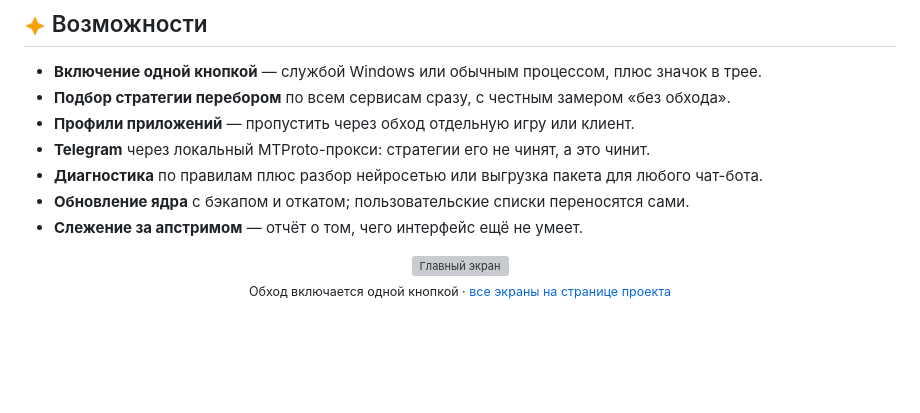
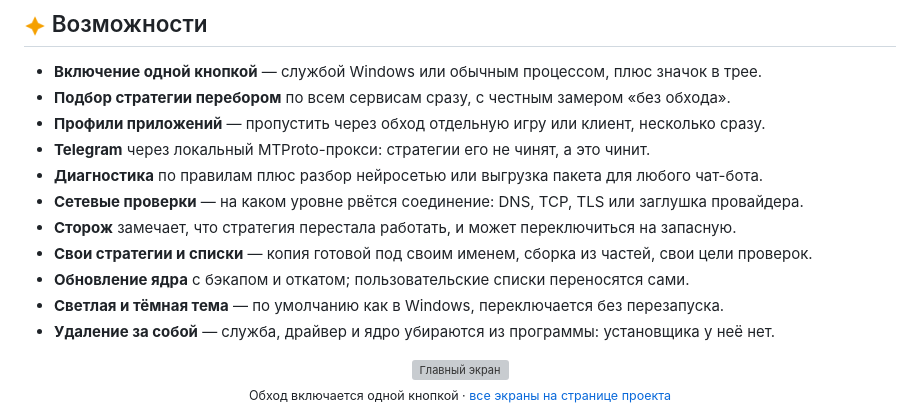
Before and after one commit to igorxmel/ZapretXmel, a Markdown page: README.md, the part around the change. GitHub-like rendering; blank space fills up the shorter version; grey boxes are pictures that could not be loaded.

Commit message:
docs: README не упоминал половину возможностей
Список возможностей описывал программу версии 0.1.21: с тех пор появились
сетевые проверки, сторож, свои стратегии, светлая тема, удаление за собой и
несколько профилей сразу. Человек, выбирающий между оболочками, судит ровно
по этому списку.

```diff
--- a/README.md
+++ b/README.md
@@ -63,11 +63,15 @@ that is where its users are. [Download the latest release](https://github.com/ig
 
 - **Включение одной кнопкой** — службой Windows или обычным процессом, плюс значок в трее.
 - **Подбор стратегии перебором** по всем сервисам сразу, с честным замером «без обхода».
-- **Профили приложений** — пропустить через обход отдельную игру или клиент.
+- **Профили приложений** — пропустить через обход отдельную игру или клиент, несколько сразу.
 - **Telegram** через локальный MTProto-прокси: стратегии его не чинят, а это чинит.
 - **Диагностика** по правилам плюс разбор нейросетью или выгрузка пакета для любого чат-бота.
+- **Сетевые проверки** — на каком уровне рвётся соединение: DNS, TCP, TLS или заглушка провайдера.
+- **Сторож** замечает, что стратегия перестала работать, и может переключиться на запасную.
+- **Свои стратегии и списки** — копия готовой под своим именем, сборка из частей, свои цели проверок.
 - **Обновление ядра** с бэкапом и откатом; пользовательские списки переносятся сами.
-- **Слежение за апстримом** — отчёт о том, чего интерфейс ещё не умеет.
+- **Светлая и тёмная тема** — по умолчанию как в Windows, переключается без перезапуска.
+- **Удаление за собой** — служба, драйвер и ядро убираются из программы: установщика у неё нет.
 
 <div align="center">
   <img src="docs/assets/dashboard.png" width="860" alt="Главный экран">
```
